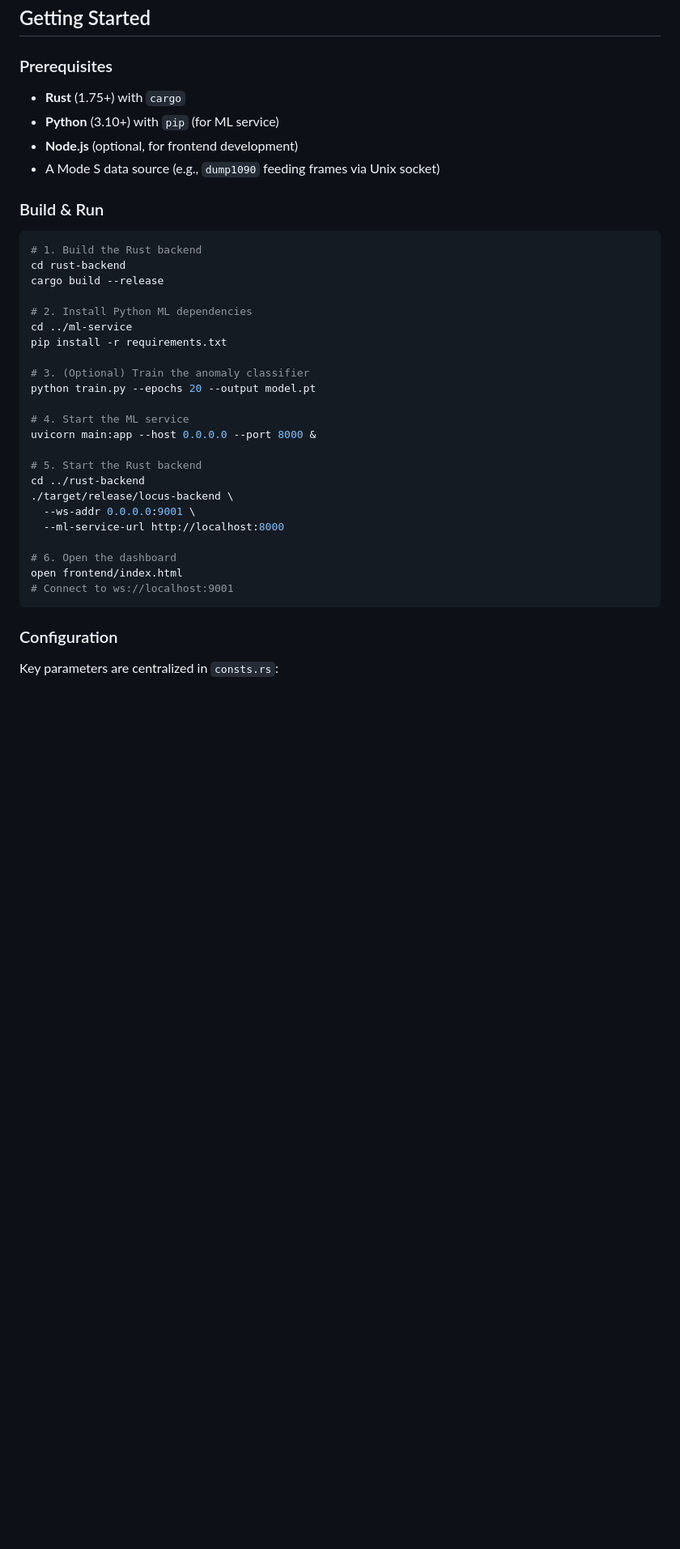
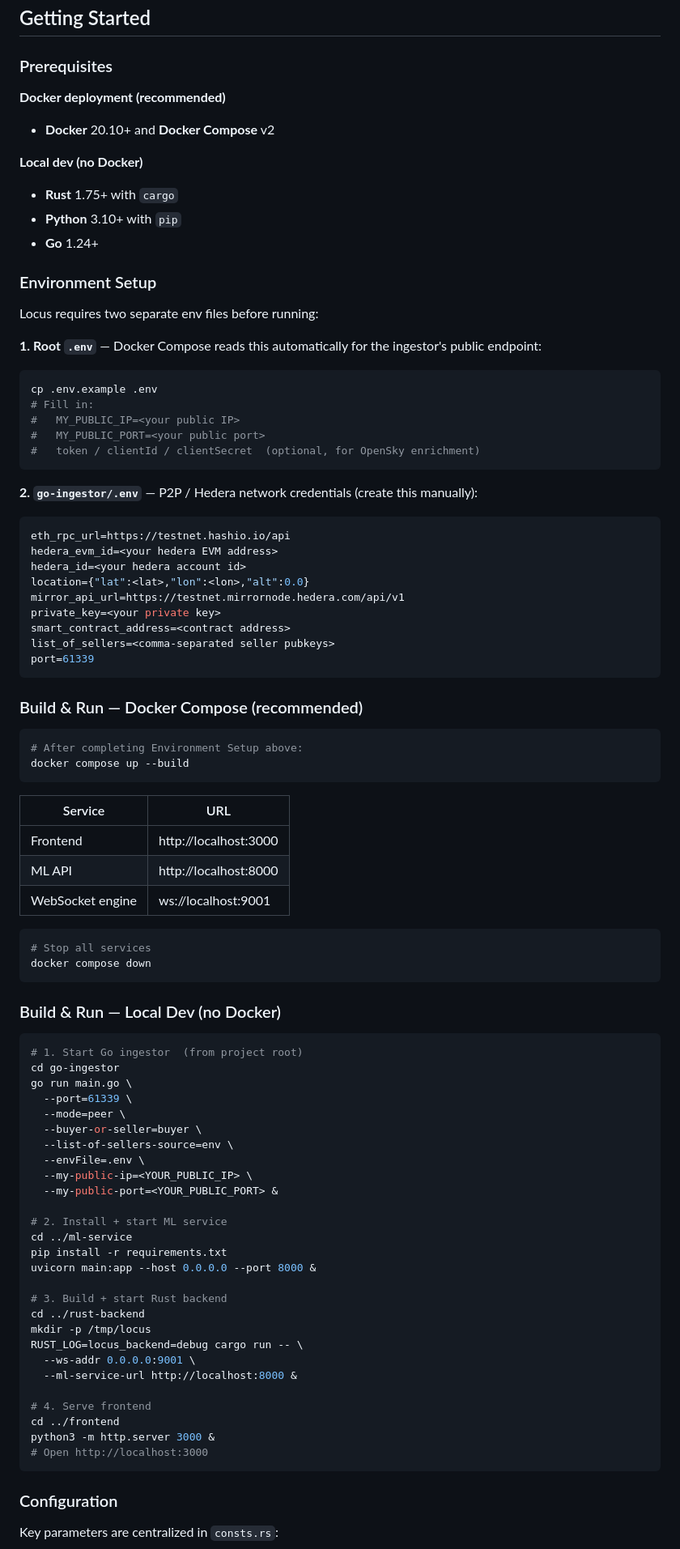
Before and after one commit to CynicPixel/Locus, a Markdown page: README.md, the part around the change. Shown at 81% size. Drawn GitHub-style; blank space fills up the shorter version.

Commit message:
fix:> Better GEtting Started section
Signed-off-by: Abhinav Prakash <abhinav.prakash319@gmail.com>

````diff
--- a/README.md
+++ b/README.md
@@ -772,37 +772,88 @@ These optimizations are explicitly **deferred** until scaling demands or specifi
 
 ### Prerequisites
 
-- **Rust** (1.75+) with `cargo`
-- **Python** (3.10+) with `pip` (for ML service)
-- **Node.js** (optional, for frontend development)
-- A Mode S data source (e.g., `dump1090` feeding frames via Unix socket)
+**Docker deployment (recommended)**
+- **Docker** 20.10+ and **Docker Compose** v2
 
-### Build & Run
+**Local dev (no Docker)**
+- **Rust** 1.75+ with `cargo`
+- **Python** 3.10+ with `pip`
+- **Go** 1.24+
+
+### Environment Setup
+
+Locus requires two separate env files before running:
+
+**1. Root `.env`** — Docker Compose reads this automatically for the ingestor's public endpoint:
+```bash
+cp .env.example .env
+# Fill in:
+#   MY_PUBLIC_IP=<your public IP>
+#   MY_PUBLIC_PORT=<your public port>
+#   token / clientId / clientSecret  (optional, for OpenSky enrichment)
+```
+
+**2. `go-ingestor/.env`** — P2P / Hedera network credentials (create this manually):
+```ini
+eth_rpc_url=https://testnet.hashio.io/api
+hedera_evm_id=<your hedera EVM address>
+hedera_id=<your hedera account id>
+location={"lat":<lat>,"lon":<lon>,"alt":0.0}
+mirror_api_url=https://testnet.mirrornode.hedera.com/api/v1
+private_key=<your private key>
+smart_contract_address=<contract address>
+list_of_sellers=<comma-separated seller pubkeys>
+port=61339
+```
+
+### Build & Run — Docker Compose (recommended)
 
 ```bash
-# 1. Build the Rust backend
-cd rust-backend
-cargo build --release
+# After completing Environment Setup above:
+docker compose up --build
+```
 
-# 2. Install Python ML dependencies
+| Service | URL |
+|---|---|
+| Frontend | http://localhost:3000 |
+| ML API | http://localhost:8000 |
+| WebSocket engine | ws://localhost:9001 |
+
+```bash
+# Stop all services
+docker compose down
+```
+
+### Build & Run — Local Dev (no Docker)
+
+```bash
+# 1. Start Go ingestor  (from project root)
+cd go-ingestor
+go run main.go \
+  --port=61339 \
+  --mode=peer \
+  --buyer-or-seller=buyer \
+  --list-of-sellers-source=env \
+  --envFile=.env \
+  --my-public-ip=<YOUR_PUBLIC_IP> \
+  --my-public-port=<YOUR_PUBLIC_PORT> &
+
+# 2. Install + start ML service
 cd ../ml-service
 pip install -r requirements.txt
-
-# 3. (Optional) Train the anomaly classifier
-python train.py --epochs 20 --output model.pt
-
-# 4. Start the ML service
 uvicorn main:app --host 0.0.0.0 --port 8000 &
 
-# 5. Start the Rust backend
+# 3. Build + start Rust backend
 cd ../rust-backend
-./target/release/locus-backend \
+mkdir -p /tmp/locus
+RUST_LOG=locus_backend=debug cargo run -- \
   --ws-addr 0.0.0.0:9001 \
-  --ml-service-url http://localhost:8000
+  --ml-service-url http://localhost:8000 &
 
-# 6. Open the dashboard
-open frontend/index.html
-# Connect to ws://localhost:9001
+# 4. Serve frontend
+cd ../frontend
+python3 -m http.server 3000 &
+# Open http://localhost:3000
 ```
 
 ### Configuration
````
